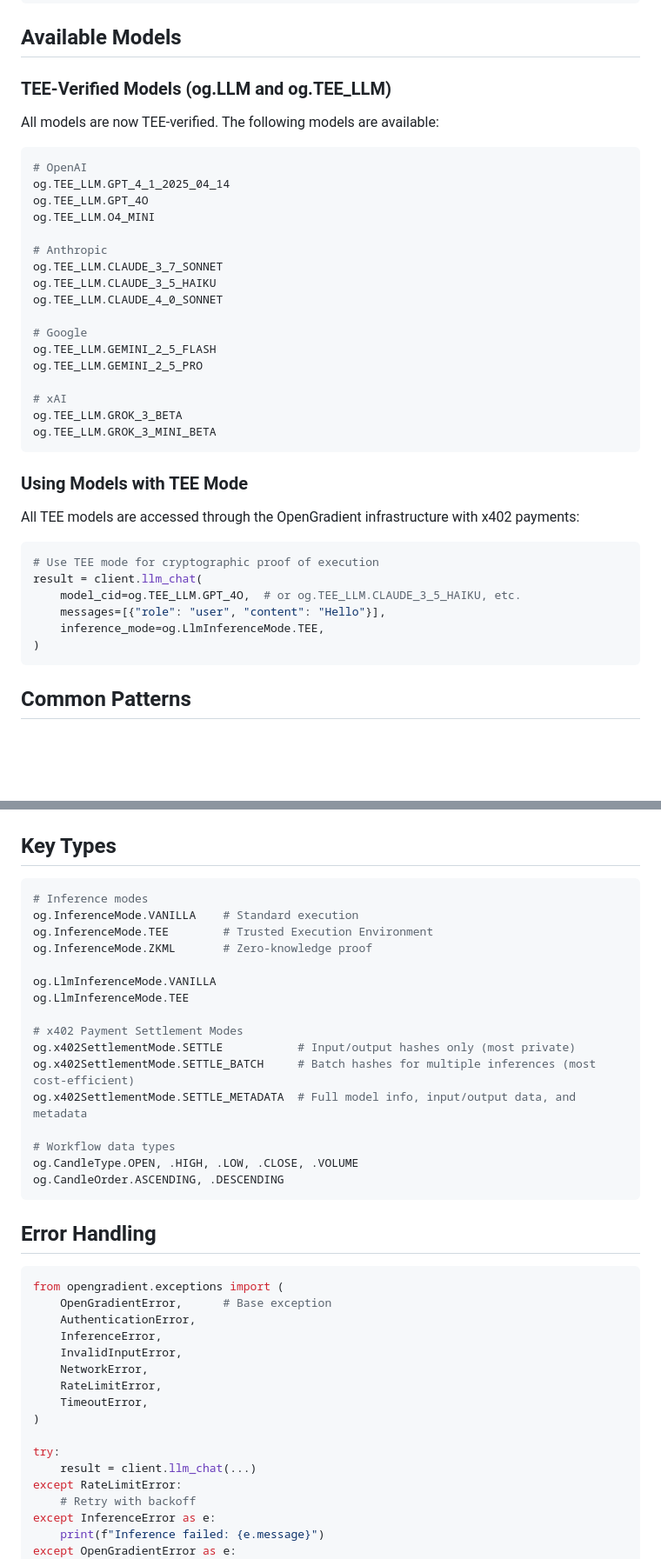
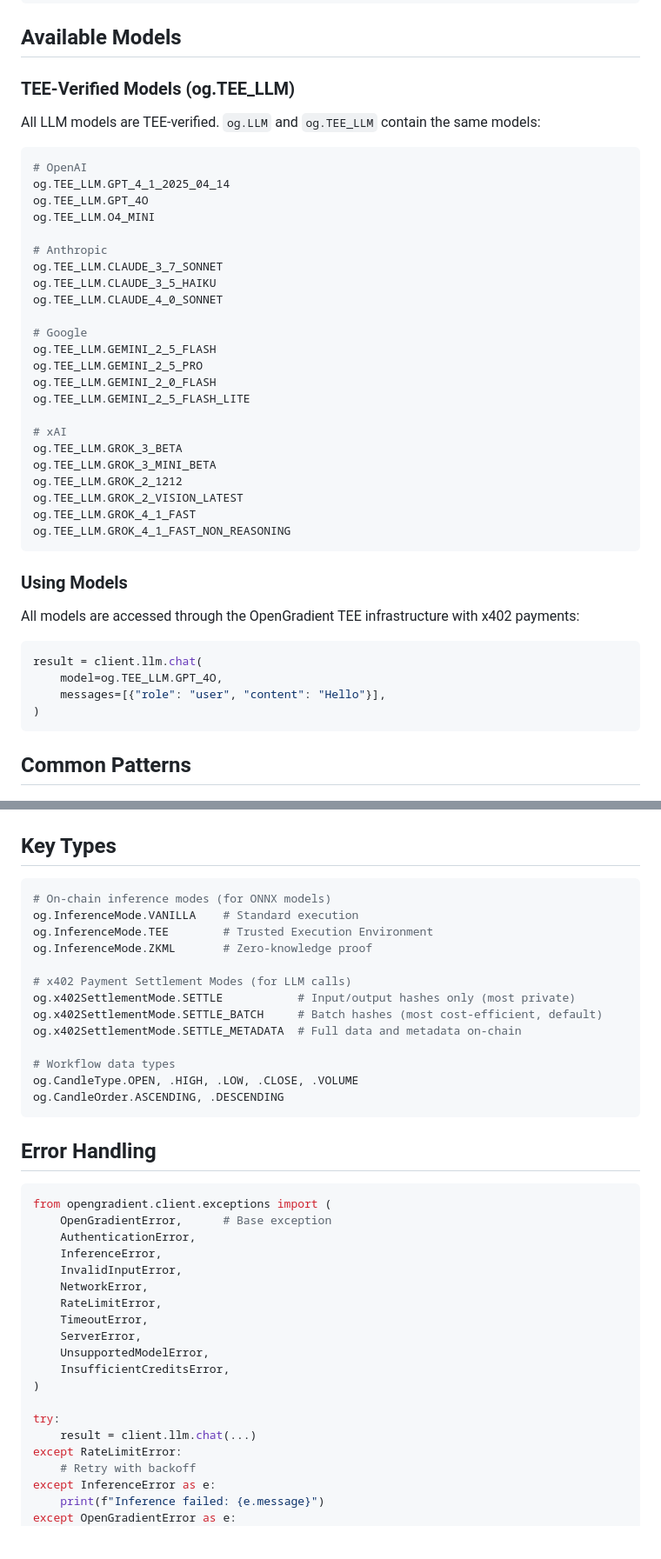
Before and after one commit to OpenGradient/sdk, a Markdown page: docs/CLAUDE_SDK_USERS.md, 2 parts joined by grey strips. Shown at 87% size. Rendered like a GitHub page; blank space fills up the shorter version.

````diff
--- a/docs/CLAUDE_SDK_USERS.md
+++ b/docs/CLAUDE_SDK_USERS.md
@@ -98,9 +101,9 @@ result = client.infer(
 
 ## Available Models
 
-### TEE-Verified Models (og.LLM and og.TEE_LLM)
+### TEE-Verified Models (og.TEE_LLM)
 
-All models are now TEE-verified. The following models are available:
+All LLM models are TEE-verified. `og.LLM` and `og.TEE_LLM` contain the same models:
 
 ```python
 # OpenAI
@@ -116,22 +119,26 @@ og.TEE_LLM.CLAUDE_4_0_SONNET
 # Google
 og.TEE_LLM.GEMINI_2_5_FLASH
 og.TEE_LLM.GEMINI_2_5_PRO
+og.TEE_LLM.GEMINI_2_0_FLASH
+og.TEE_LLM.GEMINI_2_5_FLASH_LITE
 
 # xAI
 og.TEE_LLM.GROK_3_BETA
 og.TEE_LLM.GROK_3_MINI_BETA
+og.TEE_LLM.GROK_2_1212
+og.TEE_LLM.GROK_2_VISION_LATEST
+og.TEE_LLM.GROK_4_1_FAST
+og.TEE_LLM.GROK_4_1_FAST_NON_REASONING
 ```
 
-### Using Models with TEE Mode
+### Using Models
 
-All TEE models are accessed through the OpenGradient infrastructure with x402 payments:
+All models are accessed through the OpenGradient TEE infrastructure with x402 payments:
 
 ```python
-# Use TEE mode for cryptographic proof of execution
-result = client.llm_chat(
-    model_cid=og.TEE_LLM.GPT_4O,  # or og.TEE_LLM.CLAUDE_3_5_HAIKU, etc.
+result = client.llm.chat(
+    model=og.TEE_LLM.GPT_4O,
     messages=[{"role": "user", "content": "Hello"}],
-    inference_mode=og.LlmInferenceMode.TEE,
 )
 ```
 
@@ -249,18 +263,15 @@ tool = og.alphasense.create_run_model_tool(
 ## Key Types
 
 ```python
-# Inference modes
+# On-chain inference modes (for ONNX models)
 og.InferenceMode.VANILLA    # Standard execution
 og.InferenceMode.TEE        # Trusted Execution Environment
 og.InferenceMode.ZKML       # Zero-knowledge proof
 
-og.LlmInferenceMode.VANILLA
-og.LlmInferenceMode.TEE
-
-# x402 Payment Settlement Modes
+# x402 Payment Settlement Modes (for LLM calls)
 og.x402SettlementMode.SETTLE           # Input/output hashes only (most private)
-og.x402SettlementMode.SETTLE_BATCH     # Batch hashes for multiple inferences (most cost-efficient)
-og.x402SettlementMode.SETTLE_METADATA  # Full model info, input/output data, and metadata
+og.x402SettlementMode.SETTLE_BATCH     # Batch hashes (most cost-efficient, default)
+og.x402SettlementMode.SETTLE_METADATA  # Full data and metadata on-chain
 
 # Workflow data types
 og.CandleType.OPEN, .HIGH, .LOW, .CLOSE, .VOLUME
@@ -270,7 +281,7 @@ og.CandleOrder.ASCENDING, .DESCENDING
 ## Error Handling
 
 ```python
-from opengradient.exceptions import (
+from opengradient.client.exceptions import (
     OpenGradientError,      # Base exception
     AuthenticationError,
     InferenceError,
@@ -278,10 +289,13 @@ from opengradient.exceptions import (
     NetworkError,
     RateLimitError,
     TimeoutError,
+    ServerError,
+    UnsupportedModelError,
+    InsufficientCreditsError,
 )
 
 try:
-    result = client.llm_chat(...)
+    result = client.llm.chat(...)
 except RateLimitError:
     # Retry with backoff
 except InferenceError as e:
````
Also changed, not shown: other parts of docs/CLAUDE_SDK_USERS.md (+39 -29 lines).
